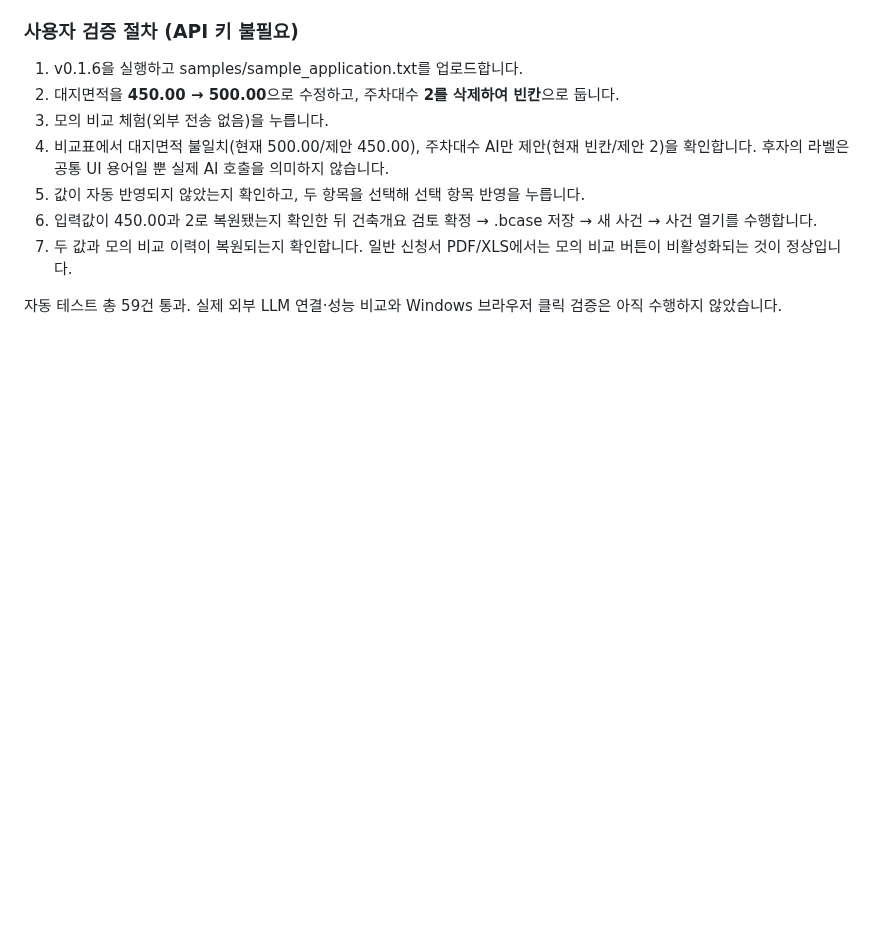
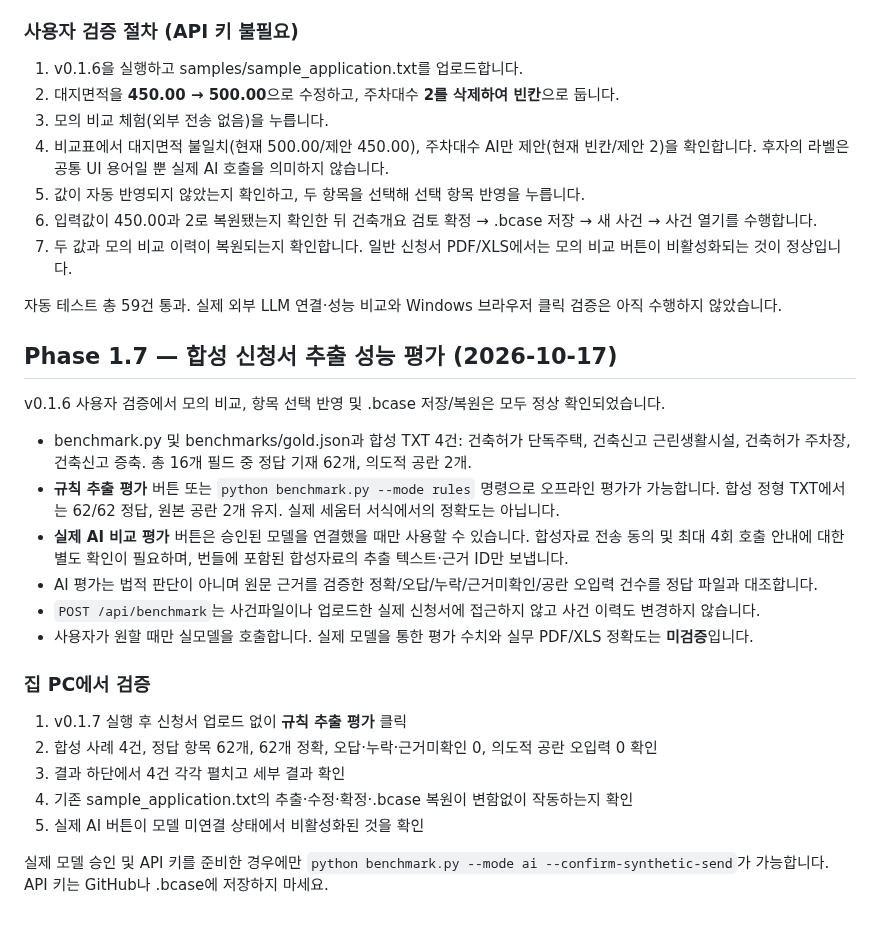
Before and after one commit to smile7962/building-permit-review-agent, a Markdown page: README.md, the part around the change. Drawn GitHub-style; blank space fills up the shorter version.

Commit message:
Document Phase 1.7 synthetic-only baseline and user acceptance flow

```diff
--- a/README.md
+++ b/README.md
@@ -177,3 +177,24 @@ GitHub 개발원본과 공공 GitLab 제출본은 **별도 관리**합니다. `w
 7. 두 값과 모의 비교 이력이 복원되는지 확인합니다. 일반 신청서 PDF/XLS에서는 모의 비교 버튼이 비활성화되는 것이 정상입니다.
 
 자동 테스트 총 59건 통과. 실제 외부 LLM 연결·성능 비교와 Windows 브라우저 클릭 검증은 아직 수행하지 않았습니다.
+
+
+## Phase 1.7 — 합성 신청서 추출 성능 평가 (2026-10-17)
+
+v0.1.6 사용자 검증에서 모의 비교, 항목 선택 반영 및 .bcase 저장/복원은 모두 정상 확인되었습니다.
+
+- benchmark.py 및 benchmarks/gold.json과 합성 TXT 4건: 건축허가 단독주택, 건축신고 근린생활시설, 건축허가 주차장, 건축신고 증축. 총 16개 필드 중 정답 기재 62개, 의도적 공란 2개.
+- **규칙 추출 평가** 버튼 또는 `python benchmark.py --mode rules` 명령으로 오프라인 평가가 가능합니다. 합성 정형 TXT에서는 62/62 정답, 원본 공란 2개 유지. 실제 세움터 서식에서의 정확도는 아닙니다.
+- **실제 AI 비교 평가** 버튼은 승인된 모델을 연결했을 때만 사용할 수 있습니다. 합성자료 전송 동의 및 최대 4회 호출 안내에 대한 별도 확인이 필요하며, 번들에 포함된 합성자료의 추출 텍스트·근거 ID만 보냅니다.
+- AI 평가는 법적 판단이 아니며 원문 근거를 검증한 정확/오답/누락/근거미확인/공란 오입력 건수를 정답 파일과 대조합니다.
+- `POST /api/benchmark`는 사건파일이나 업로드한 실제 신청서에 접근하지 않고 사건 이력도 변경하지 않습니다.
+- 사용자가 원할 때만 실모델을 호출합니다. 실제 모델을 통한 평가 수치와 실무 PDF/XLS 정확도는 **미검증**입니다.
+
+### 집 PC에서 검증
+1. v0.1.7 실행 후 신청서 업로드 없이 **규칙 추출 평가** 클릭
+2. 합성 사례 4건, 정답 항목 62개, 62개 정확, 오답·누락·근거미확인 0, 의도적 공란 오입력 0 확인
+3. 결과 하단에서 4건 각각 펼치고 세부 결과 확인
+4. 기존 sample_application.txt의 추출·수정·확정·.bcase 복원이 변함없이 작동하는지 확인
+5. 실제 AI 버튼이 모델 미연결 상태에서 비활성화된 것을 확인
+
+실제 모델 승인 및 API 키를 준비한 경우에만 `python benchmark.py --mode ai --confirm-synthetic-send`가 가능합니다. API 키는 GitHub나 .bcase에 저장하지 마세요.
```
